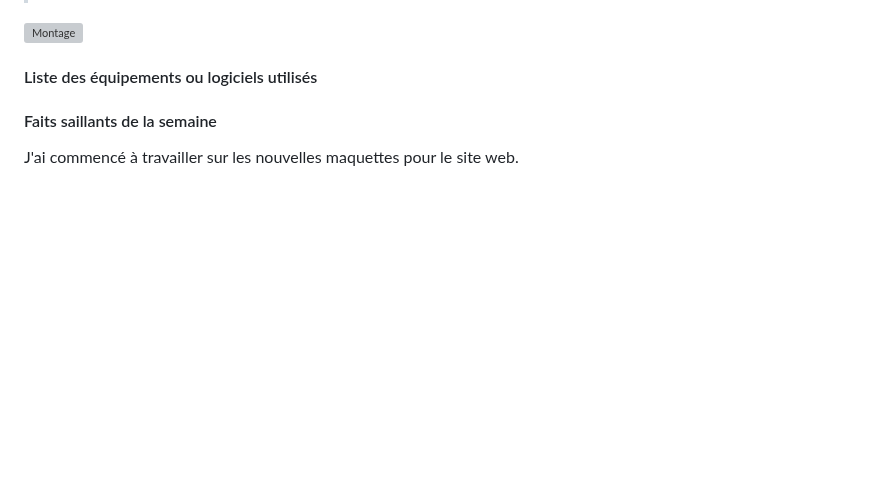
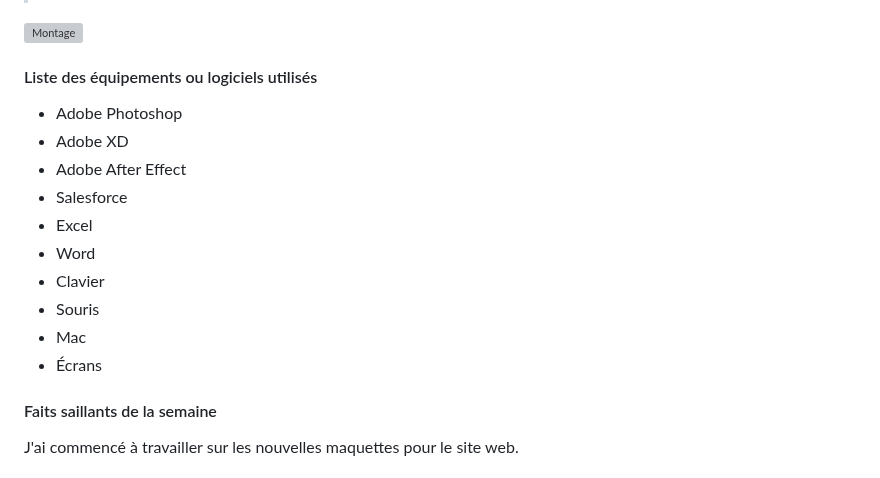
Before and after one commit to tim-montmorency-stages/ghita_alaoui_rapport_stage, a Markdown page: Semaine4.md, the part around the change. Rendered like a GitHub page; blank space fills up the shorter version; grey boxes are pictures that could not be loaded.

```diff
--- a/Semaine4.md
+++ b/Semaine4.md
@@ -68,6 +68,17 @@ Voilà un aperçu de ce que j'ai fait cette semaine :
 ![Montage](medias/projets/integration_processus.png)
 
 #### Liste des équipements ou logiciels utilisés
+
+- Adobe Photoshop
+- Adobe XD
+- Adobe After Effect
+- Salesforce
+- Excel
+- Word
+- Clavier
+- Souris
+- Mac
+- Écrans
 
 #### Faits saillants de la semaine
 
```
